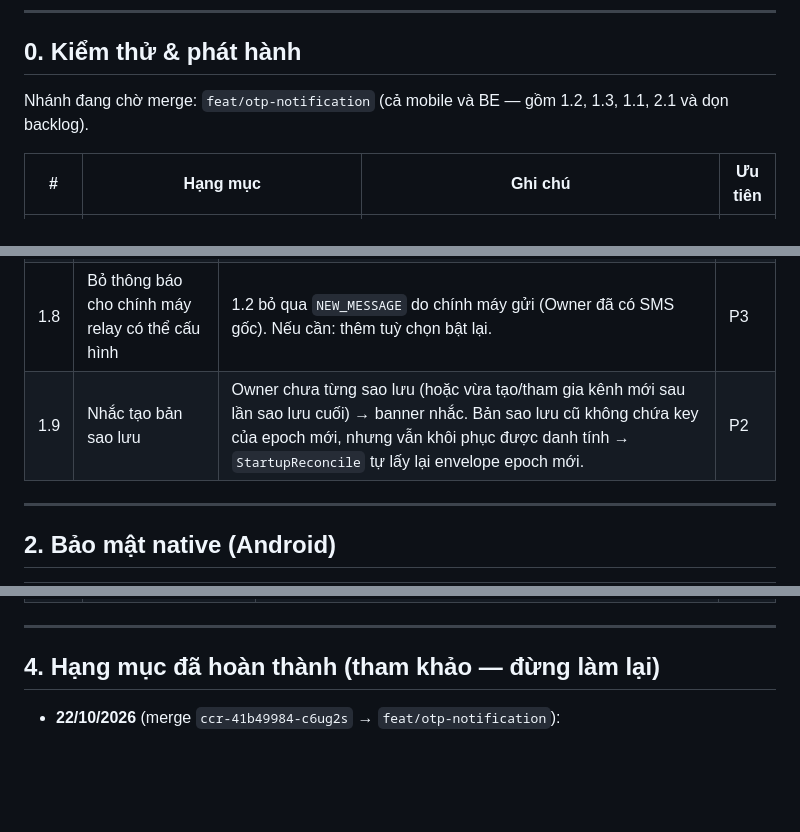
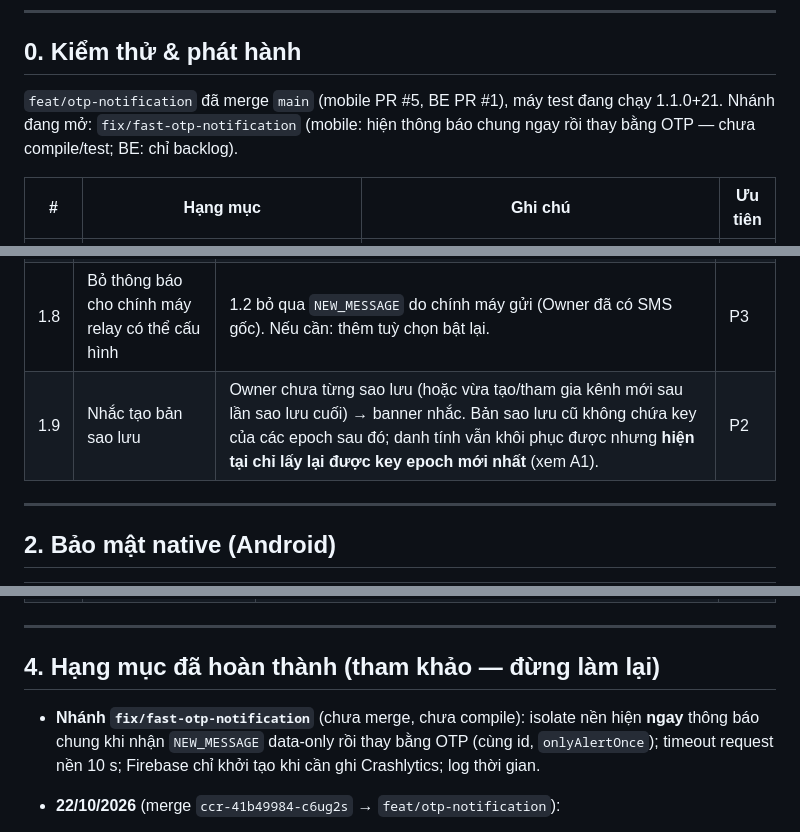
Before and after one commit to vubaochau-coder/sms_navigator, a Markdown page: BACKLOG.md, 3 parts joined by grey strips. Drawn GitHub-style; blank space fills up the shorter version.

```diff
--- a/BACKLOG.md
+++ b/BACKLOG.md
@@ -9,7 +9,8 @@
 
 ## 0. Kiểm thử & phát hành
 
-Nhánh đang chờ merge: `feat/otp-notification` (cả mobile và BE — gồm 1.2, 1.3, 1.1, 2.1 và dọn backlog).
+`feat/otp-notification` đã merge `main` (mobile PR #5, BE PR #1), máy test đang chạy 1.1.0+21.
+Nhánh đang mở: `fix/fast-otp-notification` (mobile: hiện thông báo chung ngay rồi thay bằng OTP — chưa compile/test; BE: chỉ backlog).
 
 | # | Hạng mục | Ghi chú | Ưu tiên |
 |---|---|---|---|
@@ -29,7 +47,7 @@ Nhánh đang chờ merge: `feat/otp-notification` (cả mobile và BE — gồm
 | 1.6 | Lịch sử yêu cầu kết nối đã xử lý (Owner) | Xem lại request `APPROVED` / `REJECTED` / `CANCELLED`. | P2 |
 | 1.7 | Offline encrypted cache tin nhắn | Tin nhắn chỉ fetch online theo ngày; cân nhắc lưu local mã hóa nếu cần xem khi mất mạng. | P3 |
 | 1.8 | Bỏ thông báo cho chính máy relay có thể cấu hình | 1.2 bỏ qua `NEW_MESSAGE` do chính máy gửi (Owner đã có SMS gốc). Nếu cần: thêm tuỳ chọn bật lại. | P3 |
-| 1.9 | Nhắc tạo bản sao lưu | Owner chưa từng sao lưu (hoặc vừa tạo/tham gia kênh mới sau lần sao lưu cuối) → banner nhắc. Bản sao lưu cũ không chứa key của epoch mới, nhưng vẫn khôi phục được danh tính → `StartupReconcile` tự lấy lại envelope epoch mới. | P2 |
+| 1.9 | Nhắc tạo bản sao lưu | Owner chưa từng sao lưu (hoặc vừa tạo/tham gia kênh mới sau lần sao lưu cuối) → banner nhắc. Bản sao lưu cũ không chứa key của các epoch sau đó; danh tính vẫn khôi phục được nhưng **hiện tại chỉ lấy lại được key epoch mới nhất** (xem A1). | P2 |
 
 ---
 
@@ -56,6 +74,7 @@ Nhánh đang chờ merge: `feat/otp-notification` (cả mobile và BE — gồm
 
 ## 4. Hạng mục đã hoàn thành (tham khảo — đừng làm lại)
 
+- **Nhánh `fix/fast-otp-notification`** (chưa merge, chưa compile): isolate nền hiện **ngay** thông báo chung khi nhận `NEW_MESSAGE` data-only rồi thay bằng OTP (cùng id, `onlyAlertOnce`); timeout request nền 10 s; Firebase chỉ khởi tạo khi cần ghi Crashlytics; log thời gian.
 - **22/10/2026** (merge `ccr-41b49984-c6ug2s` → `feat/otp-notification`):
   - Đã chạy trên nhánh này: `flutter gen-l10n` (sinh lại file l10n đã cũ), `flutter analyze` (sạch), `flutter test` (352/352), `./gradlew :app:testDebugUnitTest` (103/103), `flutter build apk --debug` thành công — cũ: mục 0.1. Sửa `device_profile_page_test` thiếu `BackupRepository` sau 1.1.
   - Cloudflare Worker chuyển tiếp nguyên `/.well-known/*` và `/qr/*` (200, không redirect) — cũ: mục 0.4.
```
Also changed, not shown: other parts of BACKLOG.md (+17 -0 lines).
